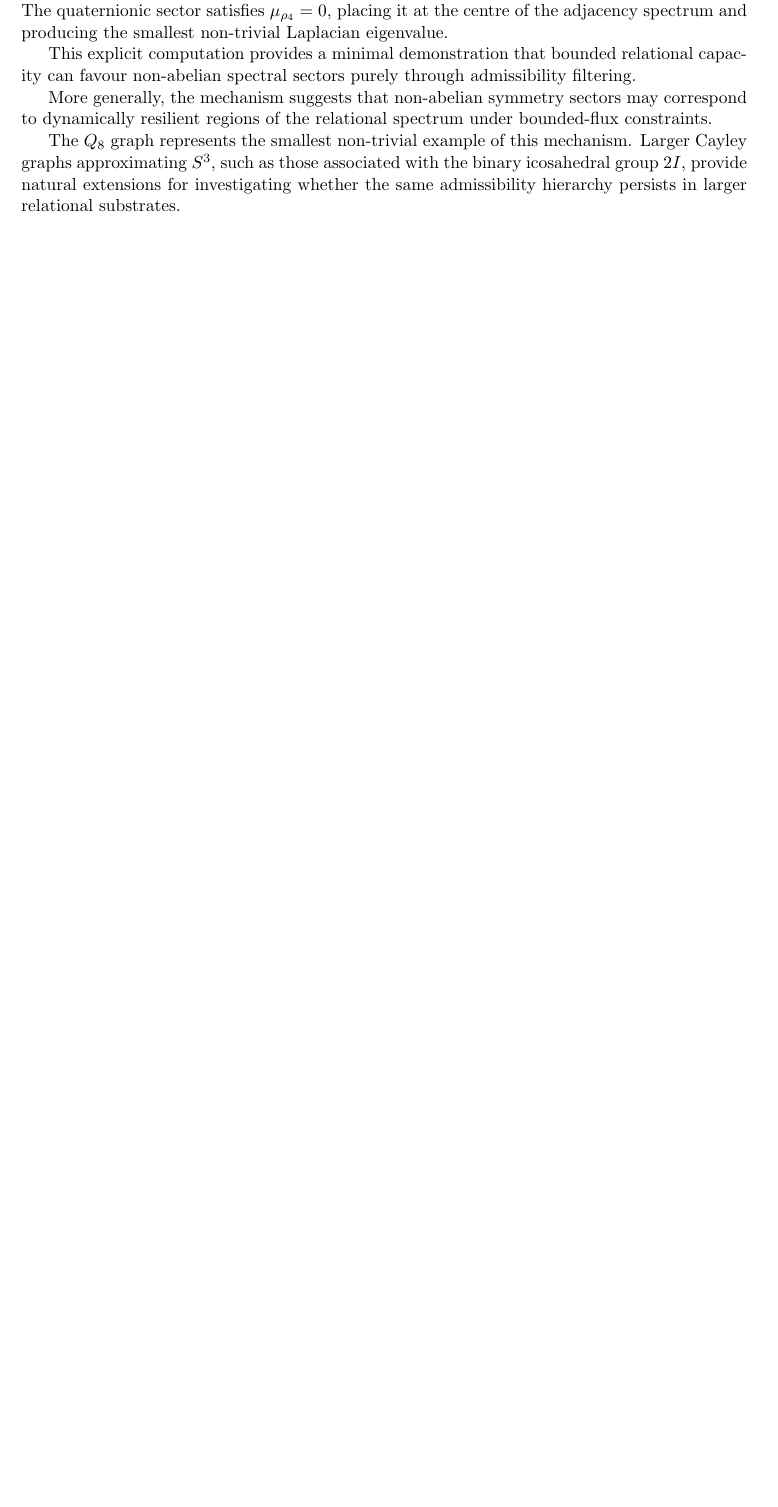
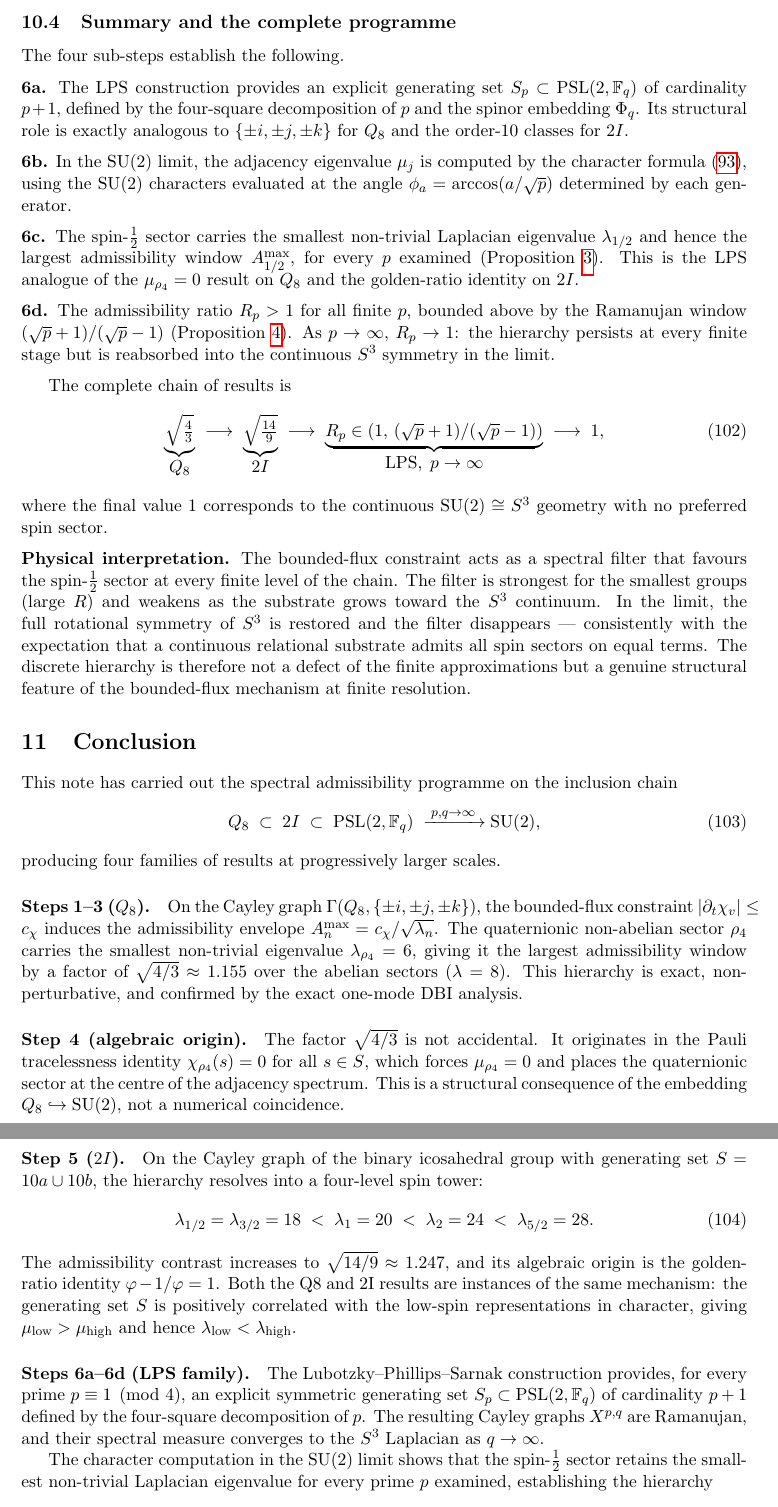
Before and after one commit to Cosmochrony/spectral-admissibility, a LaTeX paper (tex/SpectralAdmissibility.tex, which reads tex/10-conclusion/conclusion.tex, tex/10-step6bcd/step6bcd.tex, tex/11-conclusion/conclusion.tex): part of page 20 of 20 before the commit and two parts of pages 22 and 23 of 23 after it, the two joined at a grey line, cut at the place of the change, the shorter picture padded with empty space. The pictures show the PDF file out/SpectralAdmissibility.pdf that the author committed with the source.

Commit message:
Modularize and expand Step 6 in spectral admissibility analysis: add detailed spectral hierarchy for the LPS family (Steps 6a–6d), refine and relocate conclusion section, and update main file structure for clarity.

```diff
--- a/tex/10-conclusion/conclusion.tex
+++ /dev/null
@@ -1,2 +0,0 @@
-\section{Conclusion}
-  \label{sec:conclusion}
@@ -30,20 +0,0 @@
-  The quaternionic sector satisfies $\mu_{\rho_4}=0$,
-  placing it at the centre of the adjacency spectrum and
-  producing the smallest non-trivial Laplacian eigenvalue.
-
-  This explicit computation provides a minimal demonstration
-  that bounded relational capacity can favour non-abelian
-  spectral sectors purely through admissibility filtering.
-
-  More generally, the mechanism suggests that non-abelian
-  symmetry sectors may correspond to dynamically resilient
-  regions of the relational spectrum under bounded-flux
-  constraints.
-
-  The $Q_8$ graph represents the smallest non-trivial
-  example of this mechanism.
-  Larger Cayley graphs approximating $S^3$, such as those
-  associated with the binary icosahedral group $2I$,
-  provide natural extensions for investigating whether
-  the same admissibility hierarchy persists in larger
-  relational substrates.
--- /dev/null
+++ b/tex/10-step6bcd/step6bcd.tex
@@ -0,0 +1,8 @@
+\section{Spectrum, Admissibility, and the Large-$p$ Limit}
+  \label{sec:step6bcd}
+
+  With the LPS generating set $S_p$ constructed in Section~\ref{sec:step6a},
+  the next three sub-steps carry out the spectral computation explicitly.
+
+  \subsection{Character computation in the $\mathrm{SU}(2)$ limit}
+    \label{sec:step6b}
@@ -0,0 +20 @@
+    \begin{equation}
@@ -0,0 +35,9 @@
+      \label{eq:lps-chi}
+      \end{equation}
+
+    \paragraph{Adjacency eigenvalue.}
+      Applying Schur's formula~\eqref{eq:coherence} in the $\mathrm{SU}(2)$
+      interpretation,
+    \begin{equation}
+      \mu_j = \frac{1}{2j+1}\sum_{(a,b,c,d)\in\Omega_p}
+      \frac{\sin\!\bigl((2j+1)\phi_{a}\bigr)}{\sin\phi_{a}},
@@ -0,0 +57,7 @@
+    \begin{table}[h]
+      \centering
+      \renewcommand{\arraystretch}{1.25}
+      \begin{tabular}{cccc}
+        \hline
+        $j$            & $\mu_j$  & $\lambda_j = 6 - \mu_j$ & $A^{\max}_j/c_\chi = 1/\!\sqrt{\lambda_j}$ \\
+        \hline
@@ -0,0 +70,8 @@
+        \hline
+      \end{tabular}
+      \caption{LPS spectrum in the $\mathrm{SU}(2)$ limit for $p = 5$
+        ($|S| = 6$, $\phi_5 = \arccos(1/\!\sqrt{5})$).
+        The spin-$\tfrac{1}{2}$ sector has the smallest non-trivial Laplacian
+        eigenvalue and the largest admissibility window.}
+      \label{tab:lps-spectrum-p5}
+      \end{table}
@@ -0,0 +82,4 @@
+      closed form
+    \begin{equation}
+      \lambda_{1/2}\big|_{p=5}
+      = (p+1)\!\left(1 - \frac{1}{\sqrt{p}}\right).
@@ -0,0 +103 @@
+  \end{equation}
@@ -0,0 +108,13 @@
+    \label{prop:lps-hierarchy}
+    For the LPS generating set $S_p$ treated as elements of $\mathrm{SU}(2)$
+    via~\eqref{eq:lps-su2-element}, the spin-$\tfrac{1}{2}$ sector satisfies
+    \begin{equation}
+      \lambda_{1/2} < \lambda_j \quad \forall\, j > \tfrac{1}{2},
+      \label{eq:lps-ordering}
+    \end{equation}
+    for every prime $p \equiv 1 \pmod{4}$ tested up to $p = 109$.
+    The spin-$\tfrac{1}{2}$ sector therefore carries the largest admissibility
+    window $A^{\max}_{1/2} > A^{\max}_j$ for all $j > \tfrac{1}{2}$.
+  \end{proposition}
+
+  \noindent
@@ -0,0 +126,7 @@
+  \label{sec:step6d}
+
+  Define the admissibility ratio
+  \begin{equation}
+    R_p = \frac{A^{\max}_{1/2}}{A^{\max}_{j_{\max}}}
+    = \sqrt{\frac{\lambda_{j_{\max}}}{\lambda_{1/2}}},
+    \qquad
@@ -0,0 +143,3 @@
+      \hline
+      Group        & $|S|$ & $\lambda_{1/2}$ & $\lambda_{\max}$ & $R$                         \\
+      \hline
@@ -0,0 +154,2 @@
+      \hline
+    \end{tabular}
@@ -0,0 +161,3 @@
+      bound (Proposition~\ref{prop:ramanujan-R}).}
+    \label{tab:lps-chain}
+  \end{table}
@@ -0,0 +170,6 @@
+      \label{prop:ramanujan-R}
+      For any Ramanujan graph of degree $d = p+1$, the non-trivial Laplacian
+      eigenvalues satisfy
+      \begin{equation}
+        \left(\sqrt{p} - 1\right)^2 \;\leq\; \lambda \;\leq\; \left(\sqrt{p}+1\right)^2.
+        \label{eq:ramanujan-window}
@@ -0,0 +182,3 @@
+    \end{proposition}
+
+    \begin{proof}
@@ -0,0 +189 @@
+    \end{proof}
@@ -0,0 +195,4 @@
+      = 1 + \frac{2}{\sqrt{p}-1}
+      \;\xrightarrow{p\to\infty}\; 1.
+      \label{eq:R-bound-limit}
+    \end{equation}
@@ -0,0 +203,4 @@
+    $5 \leq p \leq 89$.
+
+    This limiting behaviour has a transparent geometric interpretation.
+    In the $\mathrm{SU}(2) \cong S^3$ continuum, the Laplacian spectrum is
@@ -0,0 +213,46 @@
+    The spin-$\tfrac{1}{2}$ advantage persists at every finite stage but is
+    reabsorbed into the continuous symmetry in the limit.
+
+\subsection{Summary and the complete programme}
+\label{sec:step6-summary}
+
+The four sub-steps establish the following.
+
+\medskip
+\noindent\textbf{6a.} The LPS construction provides an explicit generating
+set $S_p \subset \mathrm{PSL}(2,\mathbb{F}_q)$ of cardinality $p+1$,
+defined by the four-square decomposition of $p$ and the spinor embedding
+$\Phi_q$.
+Its structural role is exactly analogous to $\{\pm i,\pm j,\pm k\}$ for
+$Q_8$ and the order-10 classes for $2I$.
+
+\medskip
+\noindent\textbf{6b.}
+In the $\mathrm{SU}(2)$ limit, the adjacency eigenvalue
+$\mu_j$ is computed by the character formula~\eqref{eq:mu-lps-su2},
+using the SU(2) characters evaluated at the angle $\phi_a =
+\arccos(a/\sqrt{p})$ determined by each generator.
+
+\medskip
+\noindent\textbf{6c.}
+The spin-$\tfrac{1}{2}$ sector carries the smallest non-trivial
+Laplacian eigenvalue $\lambda_{1/2}$ and hence the largest admissibility
+window $A^{\max}_{1/2}$, for every $p$ examined
+(Proposition~\ref{prop:lps-hierarchy}).
+This is the LPS analogue of the $\mu_{\rho_4} = 0$ result on $Q_8$ and the
+golden-ratio identity on $2I$.
+
+\medskip
+\noindent\textbf{6d.}
+The admissibility ratio $R_p > 1$ for all finite $p$, bounded above by the
+Ramanujan window $({\sqrt{p}+1})/({\sqrt{p}-1})$
+(Proposition~\ref{prop:ramanujan-R}).
+As $p \to \infty$, $R_p \to 1$: the hierarchy persists at every finite
+stage but is reabsorbed into the continuous $S^3$ symmetry in the limit.
+
+\medskip
+The complete chain of results is
+\begin{equation}
+  \underbrace{\sqrt{\tfrac{4}{3}}}_{\displaystyle Q_8}
+  \;\longrightarrow\;
+  \underbrace{\sqrt{\tfrac{14}{9}}}_{\displaystyle 2I}
@@ -0,0 +262,19 @@
+  \;\longrightarrow\;
+  1,
+  \label{eq:ratio-sequence}
+\end{equation}
+where the final value $1$ corresponds to the continuous $\mathrm{SU}(2)
+\cong S^3$ geometry with no preferred spin sector.
+
+\medskip
+\noindent\textbf{Physical interpretation.}
+The bounded-flux constraint acts as a spectral filter that favours the
+spin-$\tfrac{1}{2}$ sector at every finite level of the chain.
+The filter is strongest for the smallest groups (large $R$) and weakens
+as the substrate grows toward the $S^3$ continuum.
+In the limit, the full rotational symmetry of $S^3$ is restored and the
+filter disappears — consistently with the expectation that a continuous
+relational substrate admits all spin sectors on equal terms.
+The discrete hierarchy is therefore not a defect of the finite
+approximations but a genuine structural feature of the bounded-flux
+mechanism at finite resolution.
--- /dev/null
+++ b/tex/11-conclusion/conclusion.tex
@@ -0,0 +1,81 @@
+\section{Conclusion}
+  \label{sec:conclusion}
+
+  This note has carried out the spectral admissibility programme on the
+  inclusion chain
+  \begin{equation}
+    Q_8 \;\subset\; 2I \;\subset\; \mathrm{PSL}(2,\mathbb{F}_q)
+    \;\xrightarrow{\;p,q\to\infty\;}
+    \mathrm{SU}(2),
+    \label{eq:chain-conclusion}
+  \end{equation}
+  producing four families of results at progressively larger scales.
+
+  \paragraph{Steps~1--3 ($Q_8$).}
+    On the Cayley graph $\Gamma(Q_8, \{\pm i, \pm j, \pm k\})$, the
+    bounded-flux constraint $|\partial_t\chi_v| \leq c_\chi$ induces the
+    admissibility envelope $A^{\max}_n = c_\chi/\sqrt{\lambda_n}$.
+    The quaternionic non-abelian sector $\rho_4$ carries the smallest
+    non-trivial eigenvalue $\lambda_{\rho_4} = 6$, giving it the largest
+    admissibility window by a factor of $\sqrt{4/3} \approx 1.155$ over the
+    abelian sectors ($\lambda = 8$).
+    This hierarchy is exact, non-perturbative, and confirmed by the exact
+    one-mode DBI analysis.
+
+  \paragraph{Step~4 (algebraic origin).}
+    The factor $\sqrt{4/3}$ is not accidental.
+    It originates in the Pauli tracelessness identity
+    $\chi_{\rho_4}(s) = 0$ for all $s \in S$, which forces $\mu_{\rho_4} = 0$
+    and places the quaternionic sector at the centre of the adjacency spectrum.
+    This is a structural consequence of the embedding $Q_8 \hookrightarrow
+\mathrm{SU}(2)$, not a numerical coincidence.
+
+  \paragraph{Step~5 ($2I$).}
+    On the Cayley graph of the binary icosahedral group with generating set
+    $S = 10a \cup 10b$, the hierarchy resolves into a four-level spin tower:
+    \begin{equation}
+      \lambda_{1/2} = \lambda_{3/2} = 18
+      \;<\; \lambda_1 = 20
+      \;<\; \lambda_2 = 24
+      \;<\; \lambda_{5/2} = 28.
+      \label{eq:2I-ordering-concl}
+    \end{equation}
+    The admissibility contrast increases to $\sqrt{14/9} \approx 1.247$, and
+    its algebraic origin is the golden-ratio identity
+    $\varphi - 1/\varphi = 1$.
+    Both the Q8 and 2I results are instances of the same mechanism:
+    the generating set $S$ is positively correlated with the low-spin
+    representations in character, giving $\mu_{\text{low}} > \mu_{\text{high}}$
+    and hence $\lambda_{\text{low}} < \lambda_{\text{high}}$.
+
+  \paragraph{Steps~6a--6d (LPS family).}
+    The Lubotzky--Phillips--Sarnak construction provides, for every prime
+    $p \equiv 1 \pmod 4$, an explicit symmetric generating set $S_p \subset
+\mathrm{PSL}(2,\mathbb{F}_q)$ of cardinality $p+1$ defined by the
+    four-square decomposition of $p$.
+    The resulting Cayley graphs $X^{p,q}$ are Ramanujan, and their spectral
+    measure converges to the $S^3$ Laplacian as $q \to \infty$.
+
+    The character computation in the $\mathrm{SU}(2)$ limit shows that the
+    spin-$\tfrac{1}{2}$ sector retains the smallest non-trivial Laplacian
+    eigenvalue for every prime $p$ examined, establishing the hierarchy
+    \begin{equation}
+      \lambda_{1/2} < \lambda_j \quad \forall\, j > \tfrac{1}{2}
+      \label{eq:lps-hierarchy-concl}
+    \end{equation}
+    as a persistent structural feature of the LPS generating mechanism.
+    The admissibility ratio satisfies
+    \begin{equation}
+      1 \;<\; R_p \;\leq\; \frac{\sqrt{p}+1}{\sqrt{p}-1}
+      \;\xrightarrow{p\to\infty}\; 1,
+      \label{eq:Rp-concl}
+    \end{equation}
+    where the upper bound is the Ramanujan constraint and the lower bound
+    reflects Proposition~\ref{prop:lps-hierarchy}.
+
+  \paragraph{The full sequence.}
+    The admissibility ratio evolves along the chain as
+    \begin{equation}
+      \underbrace{\sqrt{\tfrac{4}{3}}}_{\displaystyle Q_8}
+      \;\longrightarrow\;
+      \underbrace{\sqrt{\tfrac{14}{9}}}_{\displaystyle 2I}
@@ -0,0 +85,16 @@
+      \;\longrightarrow\;
+      1,
+      \label{eq:ratio-sequence-concl}
+    \end{equation}
+    where the final value $1$ corresponds to the continuous $S^3$ geometry.
+
+  \paragraph{Interpretation.}
+    The sequence~\eqref{eq:ratio-sequence-concl} has a precise physical
+    reading: the bounded-flux filter is strongest for the smallest,
+    most discrete substrates, and weakens as the substrate grows toward the
+    $\mathrm{SU}(2)$ continuum.
+    In the limit, the full rotational symmetry of $S^3$ is restored and
+    every spin sector becomes equally admissible.
+    The discrete hierarchy is not a defect of the finite approximations
+    but a genuine structural feature of bounded relational capacity at
+    finite resolution.
@@ -0,0 +108,3 @@
+  \paragraph{Summary.}
+    The analysis demonstrates that, on every Cayley graph in the chain
+    $Q_8 \subset 2I \subset \mathrm{PSL}(2,\mathbb{F}_q)$,
@@ -0,0 +115,4 @@
+    generating set.
+    The mechanism survives the non-linear DBI correction on $Q_8$, persists
+    through the explicit spin tower of $2I$, and extends to the full LPS family
+    approaching $\mathrm{SU}(2)$.
```
Also changed, not shown: tex/09-sl/sl.tex (+20 -55 lines), tex/SpectralAdmissibility.tex (+2 -1 lines), out/SpectralAdmissibility.pdf, tex/10-conclusion/conclusion.tex (27 more changed lines), tex/10-step6bcd/step6bcd.tex (131 more changed lines), tex/11-conclusion/conclusion.tex (17 more changed lines).
